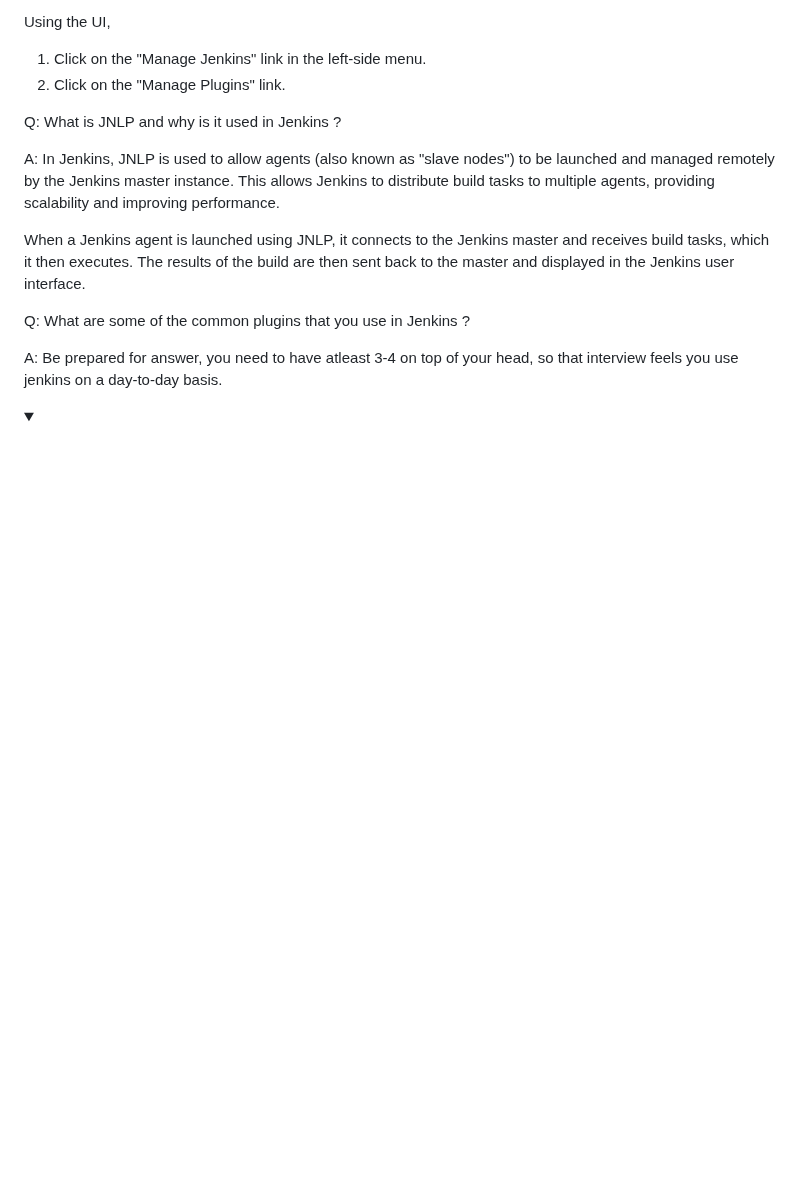
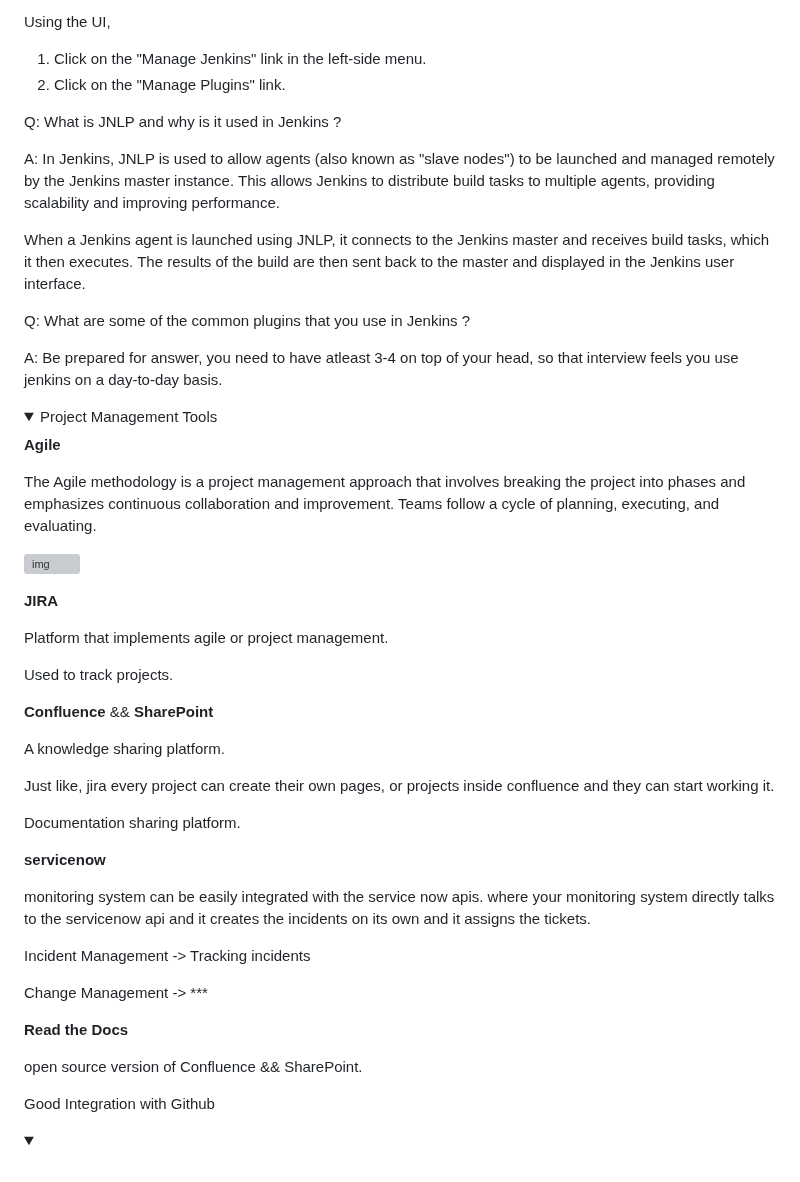
Before and after one commit to scorcism/DevOps, a Markdown page: docs/README.md, the part around the change. GitHub-like rendering; folded sections open; blank space fills up the shorter version; grey boxes are pictures that could not be loaded.

Commit message:
Project Management Tools

```diff
--- a/docs/README.md
+++ b/docs/README.md
@@ -974,8 +974,50 @@ Q: What are some of the common plugins that you use in Jenkins ?
 A: Be prepared for answer, you need to have atleast 3-4 on top of your head, so that interview feels you use jenkins on a day-to-day basis.
 
 
+</details>
+
+<details>
+<summary>Project Management Tools</summary>
+
+
+**Agile**
+
+The Agile methodology is a project management approach that involves breaking the project into phases and emphasizes continuous collaboration and improvement. Teams follow a cycle of planning, executing, and evaluating.
+
+![img](https://www.nvisia.com/hubfs/agile-methodology-chicago.png)
+
+
+**JIRA**
+
+Platform that implements agile or project management.
+
+Used to track projects.
+
+**Confluence** && **SharePoint**
+
+A knowledge sharing platform.
+
+Just like, jira every project can create their own pages, or projects inside confluence and they can start working it.
+
+Documentation sharing platform.
+
+**servicenow**
+
+monitoring system can be easily integrated with the service now apis. where your monitoring system directly talks to the servicenow api and it creates the incidents on its own and it assigns the tickets.
+
+Incident Management -> Tracking incidents
+
+Change Management -> ***
+
+
+**Read the Docs**
+
+open source version of Confluence && SharePoint.
+
+Good Integration with Github
 
 </details>
+
 
 <details>
 <summary></summary>
```
